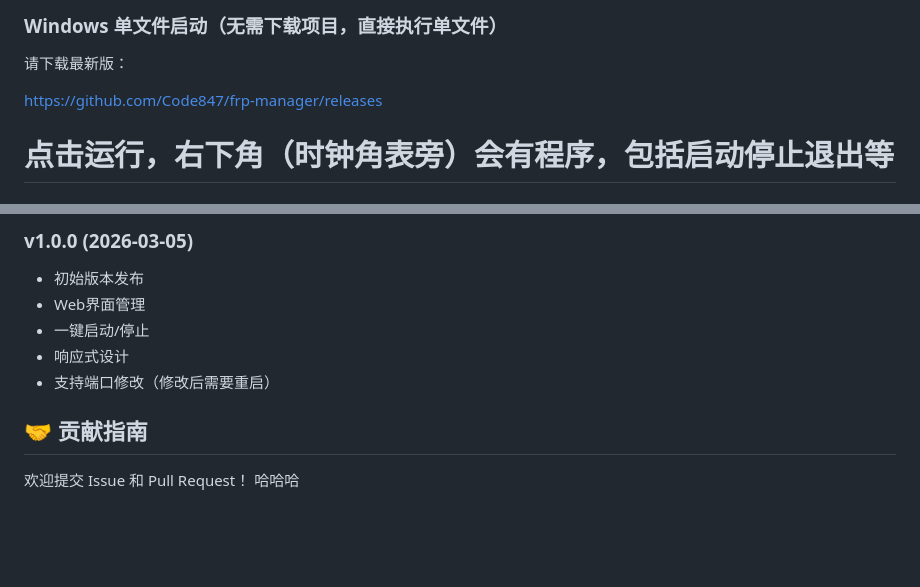
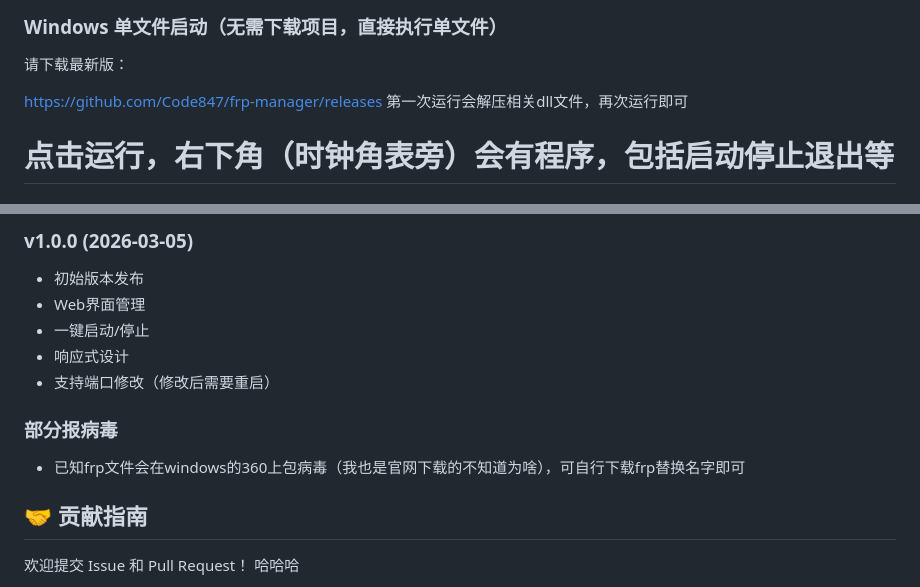
Before and after one commit to Code847/frp-manager, a Markdown page: README.md, 2 parts joined by grey strips. Rendered like a GitHub page; blank space fills up the shorter version.

```diff
--- a/README.md
+++ b/README.md
@@ -53,6 +53,7 @@ start.bat
 请下载最新版：
 
 https://github.com/Code847/frp-manager/releases
+第一次运行会解压相关dll文件，再次运行即可
 # 点击运行，右下角（时钟角表旁）会有程序，包括启动停止退出等
 # 注：文件会自动生成配置目录和执行目录
 
@@ -134,6 +135,11 @@ remote_port = 远程端口
 - 响应式设计
 - 支持端口修改（修改后需要重启）
 
+
+### 部分报病毒
+- 已知frp文件会在windows的360上包病毒（我也是官网下载的不知道为啥），可自行下载frp替换名字即可
+
+
 ## 🤝 贡献指南
 
 欢迎提交 Issue 和 Pull Request！
```
